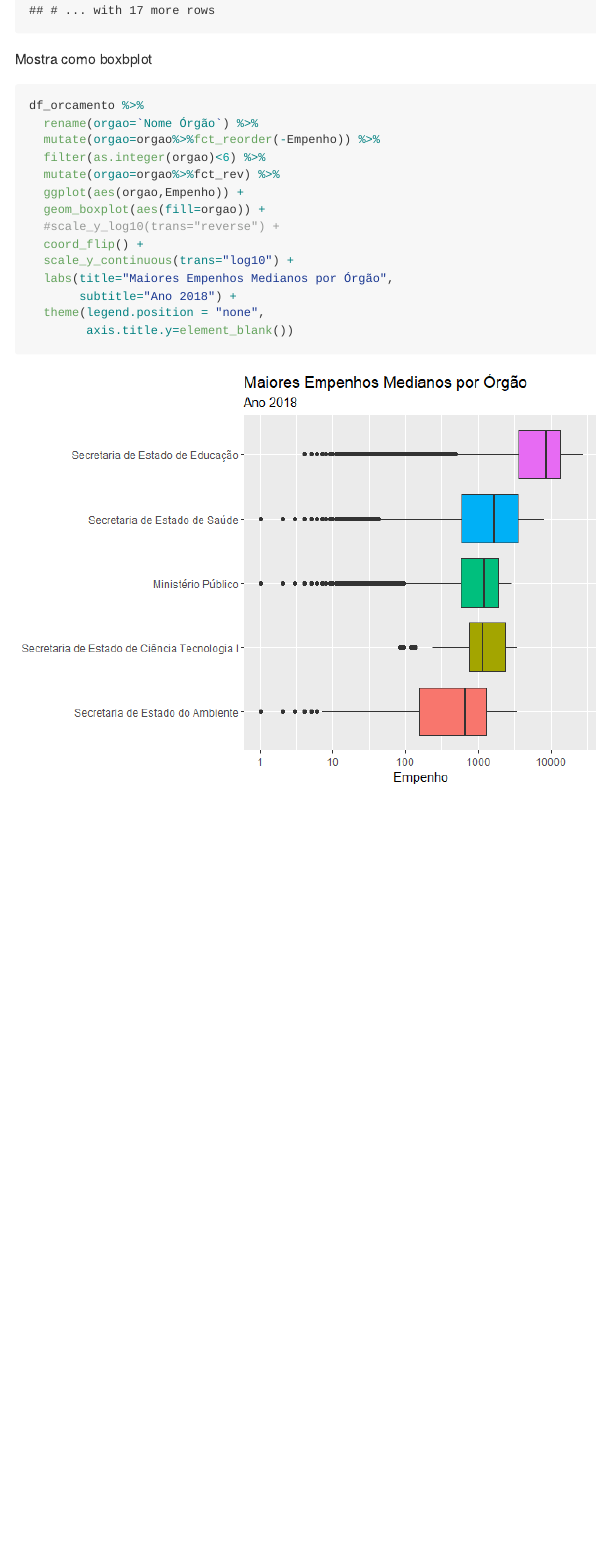
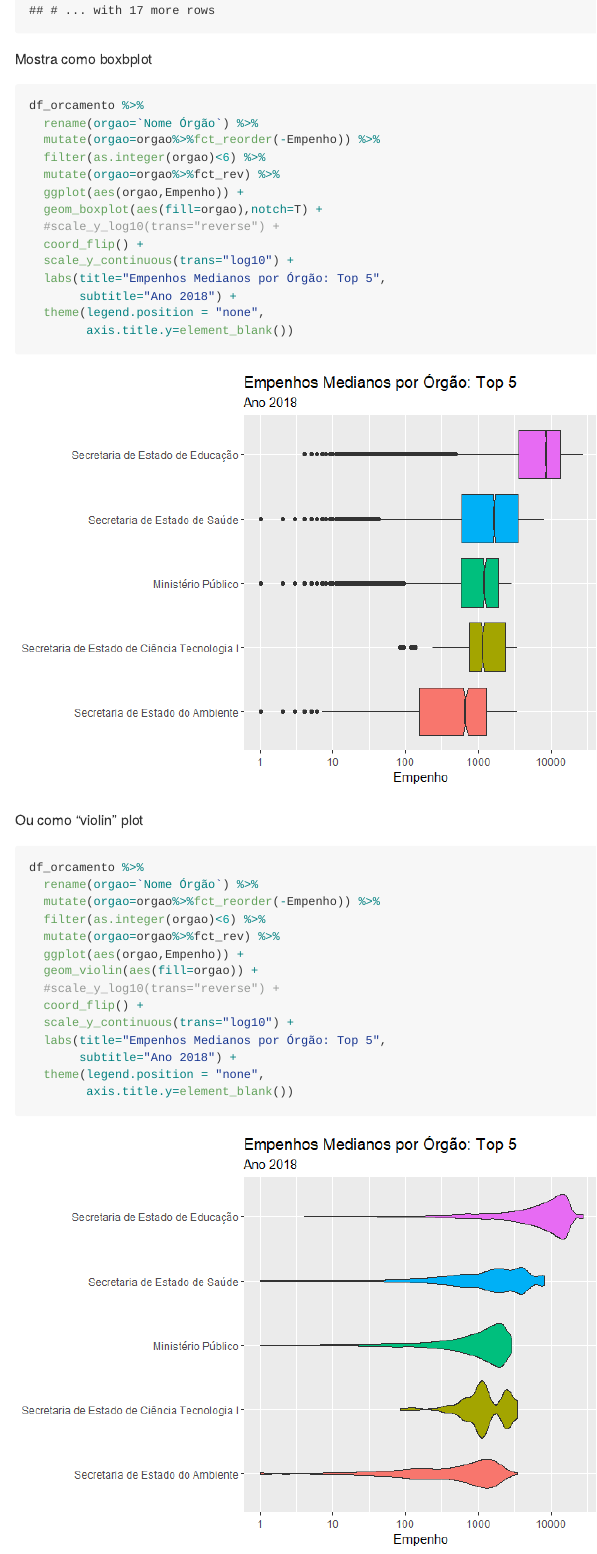
Before and after one commit to dan-reznik/MP-Execucao-Orcamentaria, an R Markdown document (empenho.Rmd): the page in a window 1100 px wide, from 6440 px down. The pictures show the output file empenho.md that the author committed with the source, drawn offline in the style of GitHub.

Commit message:
added violin plots

````diff
--- a/empenho.Rmd
+++ b/empenho.Rmd
@@ -104,12 +104,31 @@ df_orcamento %>%
   filter(as.integer(orgao)<6) %>%
   mutate(orgao=orgao%>%fct_rev) %>%
   ggplot(aes(orgao,Empenho)) +
-  geom_boxplot(aes(fill=orgao)) +
+  geom_boxplot(aes(fill=orgao),notch=T) +
   #scale_y_log10(trans="reverse") +
   coord_flip() +
   scale_y_continuous(trans="log10") +
-  labs(title="Maiores Empenhos Medianos por Órgão",
+  labs(title="Empenhos Medianos por Órgão: Top 5",
        subtitle="Ano 2018") +
   theme(legend.position = "none",
         axis.title.y=element_blank())
 ```
+
+Ou como "violin" plot
+
+```{r,cache=T}
+df_orcamento %>%
+  rename(orgao=`Nome Órgão`) %>%
+  mutate(orgao=orgao%>%fct_reorder(-Empenho)) %>%
+  filter(as.integer(orgao)<6) %>%
+  mutate(orgao=orgao%>%fct_rev) %>%
+  ggplot(aes(orgao,Empenho)) +
+  geom_violin(aes(fill=orgao)) +
+  #scale_y_log10(trans="reverse") +
+  coord_flip() +
+  scale_y_continuous(trans="log10") +
+  labs(title="Empenhos Medianos por Órgão: Top 5",
+       subtitle="Ano 2018") +
+  theme(legend.position = "none",
+        axis.title.y=element_blank())
+```
````
Also changed, not shown: empenho.md, empenho_files/figure-gfm/unnamed-chunk-12-1.png, empenho_files/figure-gfm/unnamed-chunk-13-1.png (added).
